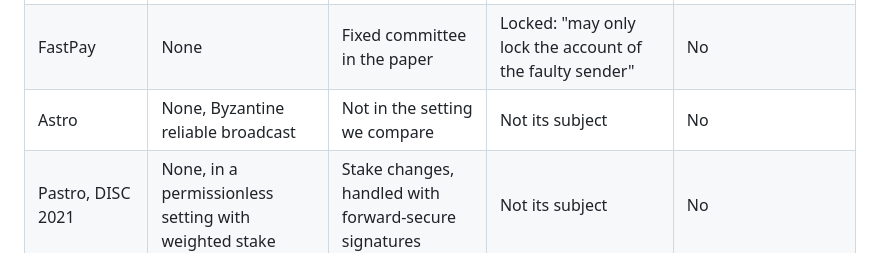
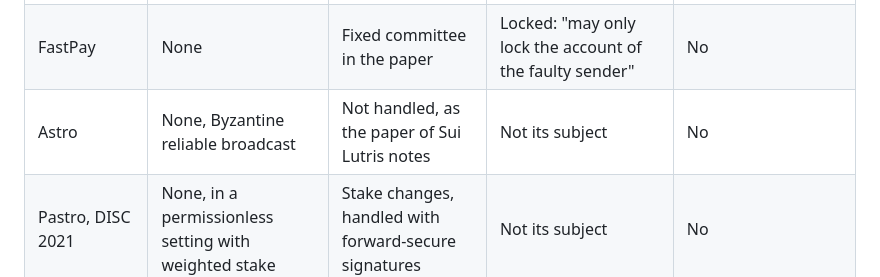
Before and after one commit to PaoloAmodio001/P-System, a Markdown page: docs/paper/preprint.md, the part around the change. Drawn GitHub-style.

Commit message:
docs: say what the paper of Sui Lutris says of Astro and committee changes
Co-Authored-By: Claude Opus 5.5 <noreply@anthropic.com>
Claude-Session: https://claude.ai/code/session_01DmRo4dXySKL45x2vhNB5zS

```diff
--- a/docs/paper/preprint.md
+++ b/docs/paper/preprint.md
@@ -80,7 +80,7 @@ The table says what each work is reported to do, from its paper. It is not a com
 |---|---|---|---|---|
 | Guerraoui et al., PODC 2019 | None needed for one owner. `k` owners have consensus number `k` | Not its subject | Not its subject | No |
 | FastPay | None | Fixed committee in the paper | Locked: "may only lock the account of the faulty sender" | No |
-| Astro | None, Byzantine reliable broadcast | Not in the setting we compare | Not its subject | No |
+| Astro | None, Byzantine reliable broadcast | Not handled, as the paper of Sui Lutris notes | Not its subject | No |
 | Pastro, DISC 2021 | None, in a permissionless setting with weighted stake | Stake changes, handled with forward-secure signatures | Not its subject | No |
 | Kuznetsov, Tonkikh, DISC 2020 | None on the current configuration | Its subject, with forward-secure signatures, for lattice agreement | Not its subject | No |
 | Sui Lutris | Consensus for shared objects and at the epoch boundary | Yes, proved, through consensus | **Unlocked** at the end of an epoch, through consensus, with finality at about two round trips | No |
```
